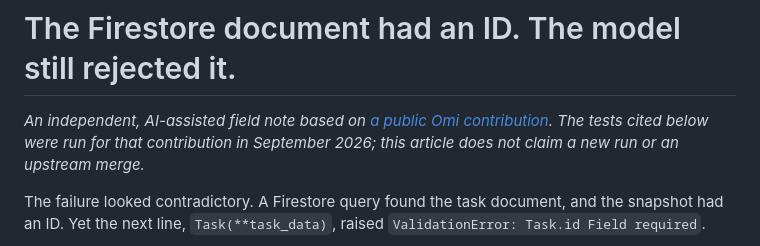
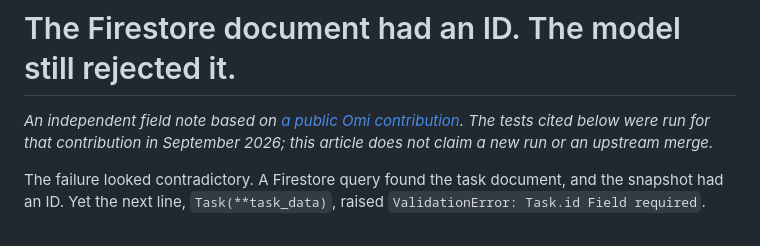
Before and after one commit to Ariyachan/freelance-work-samples, a Markdown page: articles/firestore-document-id-model-boundary.md, the part around the change. GitHub-like rendering.

```diff
--- a/articles/firestore-document-id-model-boundary.md
+++ b/articles/firestore-document-id-model-boundary.md
@@ -1,6 +1,6 @@
 # The Firestore document had an ID. The model still rejected it.
 
-*An independent, AI-assisted field note based on [a public Omi contribution](https://github.com/BasedHardware/omi/pull/19046). The tests cited below were run for that contribution in September 2026; this article does not claim a new run or an upstream merge.*
+*An independent field note based on [a public Omi contribution](https://github.com/BasedHardware/omi/pull/19046). The tests cited below were run for that contribution in September 2026; this article does not claim a new run or an upstream merge.*
 
 The failure looked contradictory. A Firestore query found the task document, and the snapshot had an ID. Yet the next line, `Task(**task_data)`, raised `ValidationError: Task.id Field required`.
 
```
Also changed, not shown: README.md (+1 -1 lines).
